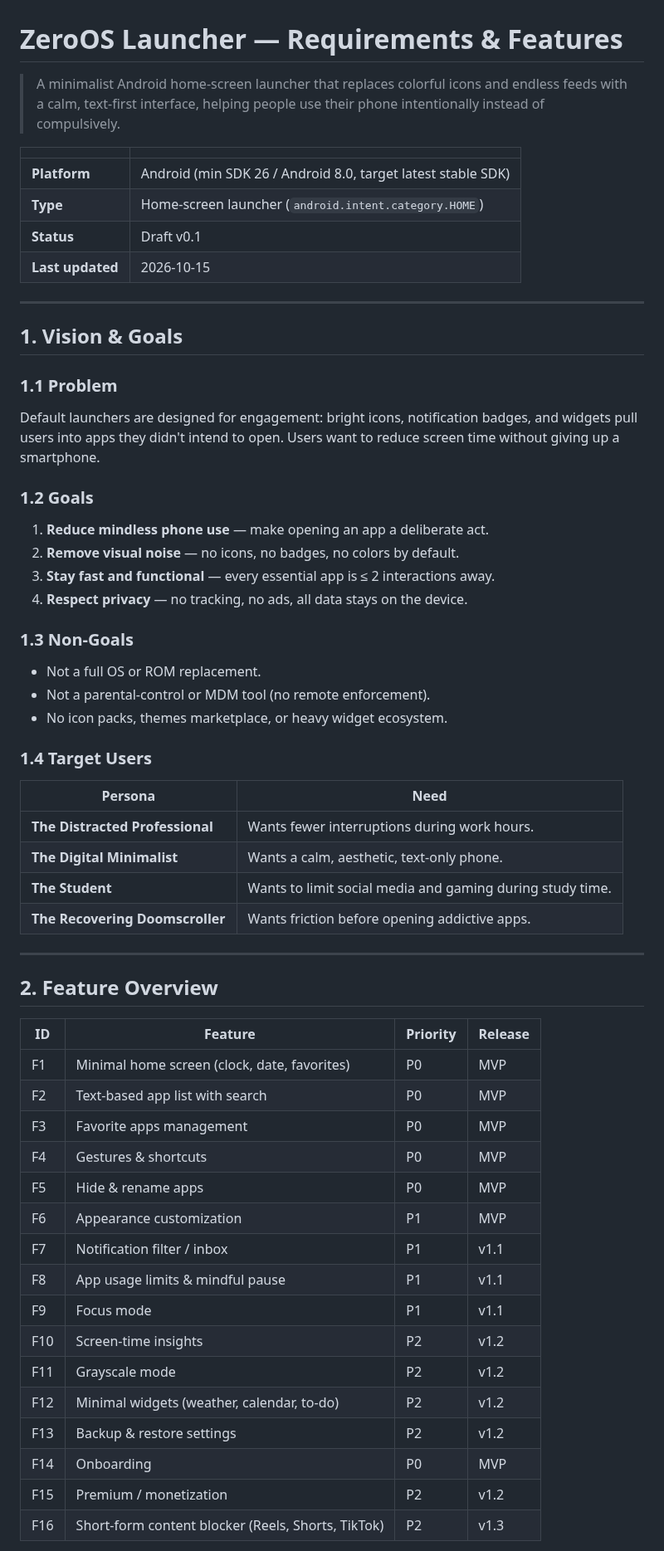
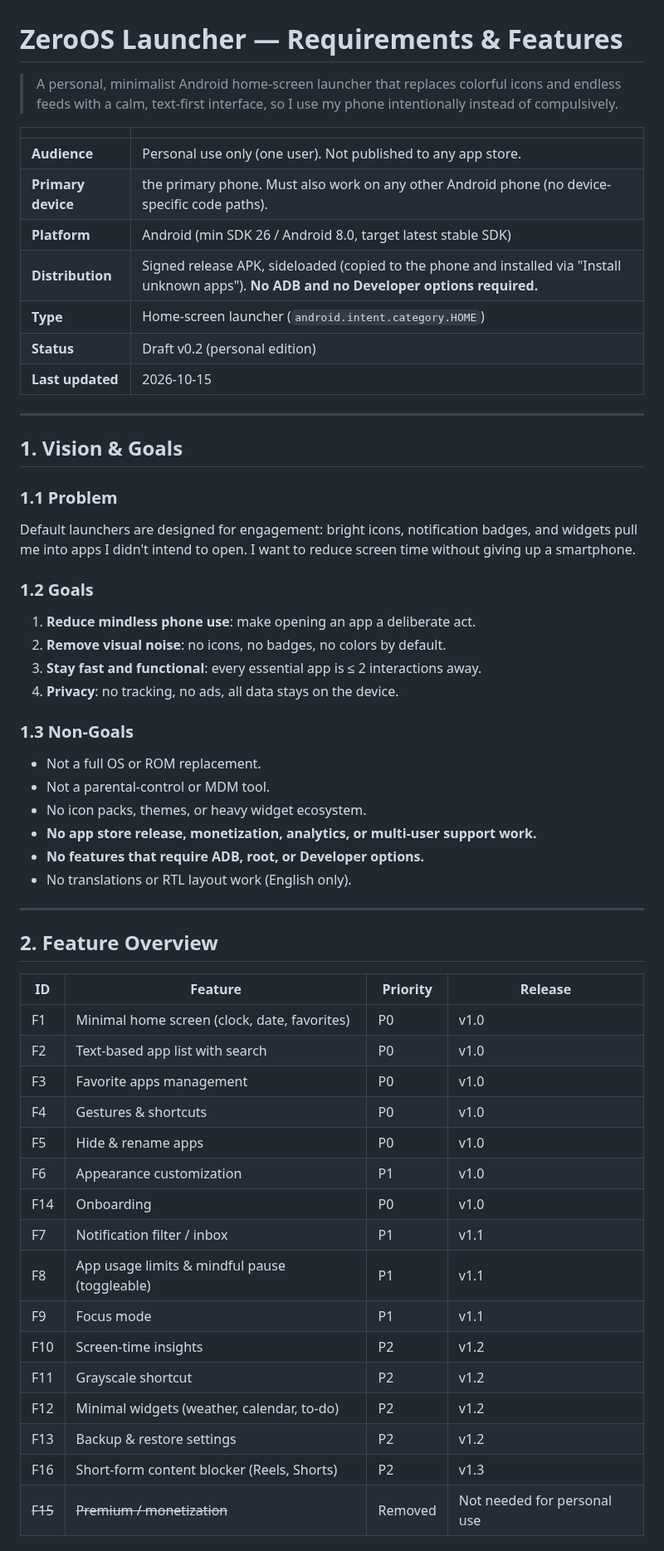
Before and after one commit to iamabhinav-dev/ZeroOS, a Markdown page: REQUIREMENTS.md, the part around one of its changes. Shown at 83% size. Drawn GitHub-style.

```diff
--- a/REQUIREMENTS.md
+++ b/REQUIREMENTS.md
@@ -1,12 +1,15 @@
 # ZeroOS Launcher — Requirements & Features
 
-> A minimalist Android home-screen launcher that replaces colorful icons and endless feeds with a calm, text-first interface, helping people use their phone intentionally instead of compulsively.
+> A personal, minimalist Android home-screen launcher that replaces colorful icons and endless feeds with a calm, text-first interface, so I use my phone intentionally instead of compulsively.
 
 | | |
 |---|---|
+| **Audience** | Personal use only (one user). Not published to any app store. |
+| **Primary device** | the primary phone. Must also work on any other Android phone (no device-specific code paths). |
 | **Platform** | Android (min SDK 26 / Android 8.0, target latest stable SDK) |
+| **Distribution** | Signed release APK, sideloaded (copied to the phone and installed via "Install unknown apps"). **No ADB and no Developer options required.** |
 | **Type** | Home-screen launcher (`android.intent.category.HOME`) |
-| **Status** | Draft v0.1 |
+| **Status** | Draft v0.2 (personal edition) |
 | **Last updated** | 2026-10-15 |
 
 ---
@@ -14,26 +17,21 @@
 ## 1. Vision & Goals
 
 ### 1.1 Problem
-Default launchers are designed for engagement: bright icons, notification badges, and widgets pull users into apps they didn't intend to open. Users want to reduce screen time without giving up a smartphone.
+Default launchers are designed for engagement: bright icons, notification badges, and widgets pull me into apps I didn't intend to open. I want to reduce screen time without giving up a smartphone.
 
 ### 1.2 Goals
-1. **Reduce mindless phone use** — make opening an app a deliberate act.
-2. **Remove visual noise** — no icons, no badges, no colors by default.
-3. **Stay fast and functional** — every essential app is ≤ 2 interactions away.
-4. **Respect privacy** — no tracking, no ads, all data stays on the device.
+1. **Reduce mindless phone use**: make opening an app a deliberate act.
+2. **Remove visual noise**: no icons, no badges, no colors by default.
+3. **Stay fast and functional**: every essential app is ≤ 2 interactions away.
+4. **Privacy**: no tracking, no ads, all data stays on the device.
 
 ### 1.3 Non-Goals
 - Not a full OS or ROM replacement.
-- Not a parental-control or MDM tool (no remote enforcement).
-- No icon packs, themes marketplace, or heavy widget ecosystem.
-
-### 1.4 Target Users
-| Persona | Need |
-|---|---|
-| **The Distracted Professional** | Wants fewer interruptions during work hours. |
-| **The Digital Minimalist** | Wants a calm, aesthetic, text-only phone. |
-| **The Student** | Wants to limit social media and gaming during study time. |
-| **The Recovering Doomscroller** | Wants friction before opening addictive apps. |
+- Not a parental-control or MDM tool.
+- No icon packs, themes, or heavy widget ecosystem.
+- **No app store release, monetization, analytics, or multi-user support work.**
+- **No features that require ADB, root, or Developer options.**
+- No translations or RTL layout work (English only).
 
 ---
 
@@ -41,21 +39,21 @@ Default launchers are designed for engagement: bright icons, notification badges
 
 | ID | Feature | Priority | Release |
 |---|---|---|---|
-| F1 | Minimal home screen (clock, date, favorites) | P0 | MVP |
-| F2 | Text-based app list with search | P0 | MVP |
-| F3 | Favorite apps management | P0 | MVP |
-| F4 | Gestures & shortcuts | P0 | MVP |
-| F5 | Hide & rename apps | P0 | MVP |
-| F6 | Appearance customization | P1 | MVP |
+| F1 | Minimal home screen (clock, date, favorites) | P0 | v1.0 |
+| F2 | Text-based app list with search | P0 | v1.0 |
+| F3 | Favorite apps management | P0 | v1.0 |
+| F4 | Gestures & shortcuts | P0 | v1.0 |
+| F5 | Hide & rename apps | P0 | v1.0 |
+| F6 | Appearance customization | P1 | v1.0 |
+| F14 | Onboarding | P0 | v1.0 |
 | F7 | Notification filter / inbox | P1 | v1.1 |
-| F8 | App usage limits & mindful pause | P1 | v1.1 |
+| F8 | App usage limits & mindful pause (toggleable) | P1 | v1.1 |
 | F9 | Focus mode | P1 | v1.1 |
 | F10 | Screen-time insights | P2 | v1.2 |
-| F11 | Grayscale mode | P2 | v1.2 |
+| F11 | Grayscale shortcut | P2 | v1.2 |
 | F12 | Minimal widgets (weather, calendar, to-do) | P2 | v1.2 |
 | F13 | Backup & restore settings | P2 | v1.2 |
-| F14 | Onboarding | P0 | MVP |
-| F15 | Premium / monetization | P2 | v1.2 |
-| F16 | Short-form content blocker (Reels, Shorts, TikTok) | P2 | v1.3 |
+| F16 | Short-form content blocker (Reels, Shorts) | P2 | v1.3 |
+| ~~F15~~ | ~~Premium / monetization~~ | Removed | Not needed for personal use |
 
 Priority: **P0** = must have, **P1** = should have, **P2** = nice to have.
```
Also changed, not shown: other parts of REQUIREMENTS.md (+161 -117 lines).
